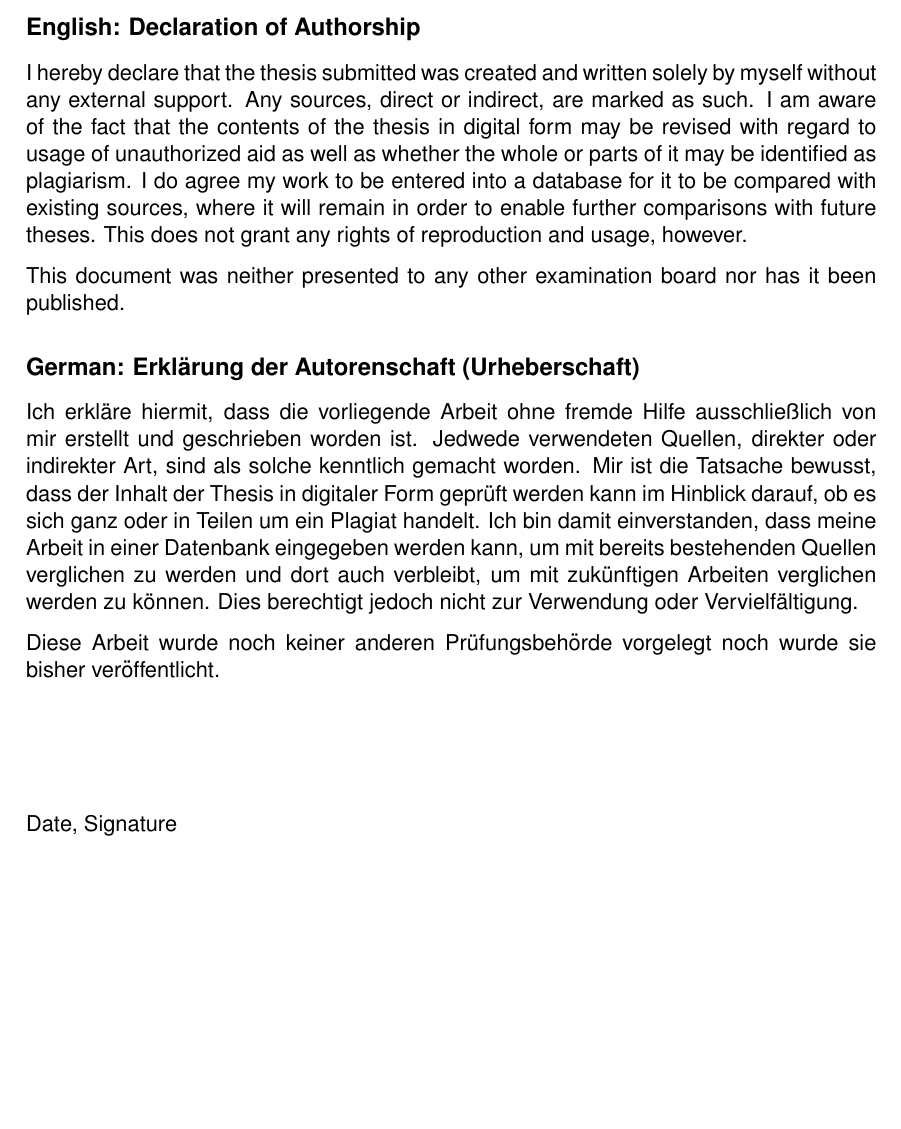
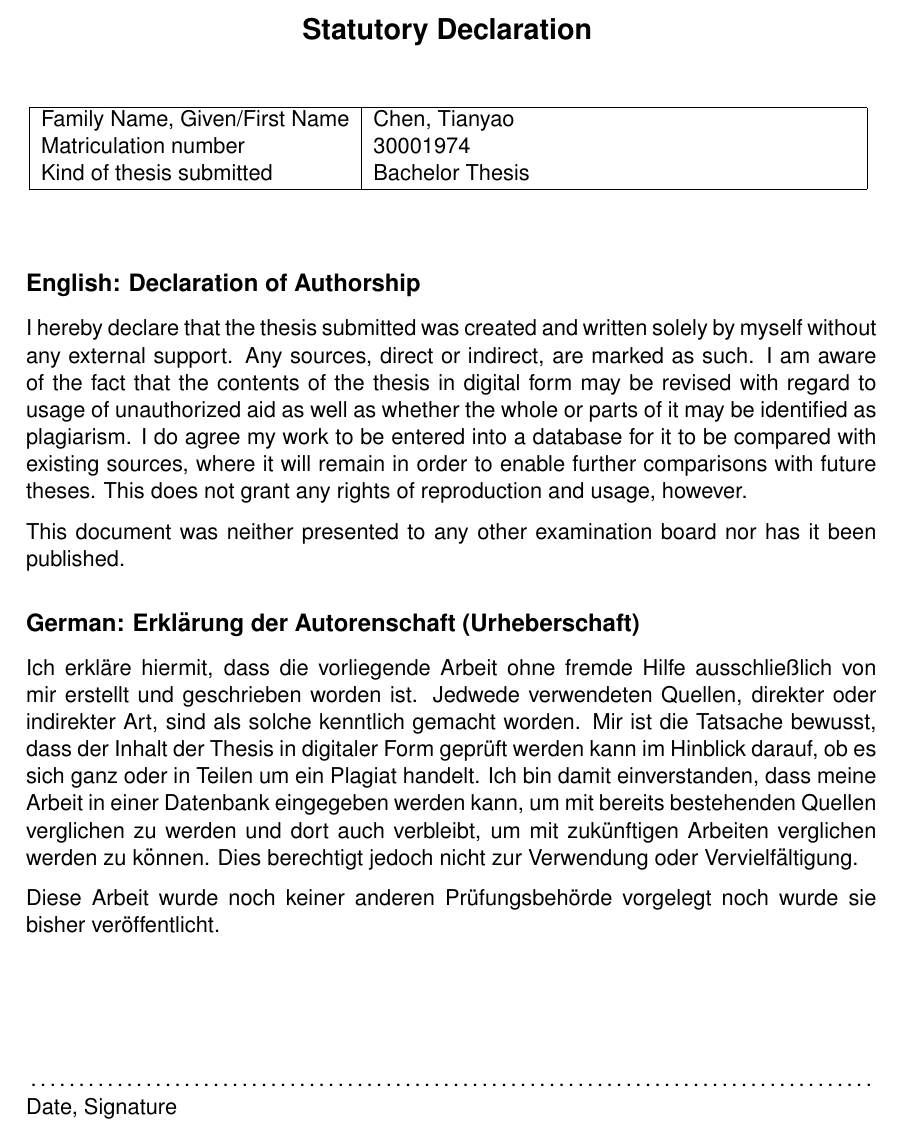
Before and after one commit to tillchen/amphora_object_detection, a LaTeX thesis (thesis/Tianyao_Chen_bachelor_thesis.tex): part of page 2 of 32, cut at the place of the change, the shorter picture padded with empty space. Compiled offline with pdfLaTeX.

Commit message:
Update statutory declaration

```diff
--- a/thesis/Tianyao_Chen_bachelor_thesis.tex
+++ b/thesis/Tianyao_Chen_bachelor_thesis.tex
@@ -15,7 +15,10 @@
 \pdfadjustspacing=1
 \usepackage{amsmath}
 
-\newcommand{\myname}{Tianyao Chen}
+\newcommand{\mylastname}{Chen}
+\newcommand{\myfirstname}{Tianyao}
+\newcommand{\mynumber}{30001974}
+\newcommand{\myname}{\myfirstname{} \mylastname{}}
 \newcommand{\mytitle}{Deep Learning for Detecting Amphoras in Ancient Shipwrecks}
 \newcommand{\mysupervisor}{Prof. Dr. Andreas Birk}
 
@@ -69,6 +72,22 @@
 \newpage
 \thispagestyle{empty}
 
+\begin{center}
+  \Large \textbf{Statutory Declaration}
+  \vspace*{8mm}
+\end{center}
+
+\begin{center}
+  \begin{tabular}{|l|p{85mm}|}
+    \hline
+    Family Name, Given/First Name & \mylastname, \myfirstname \\
+    Matriculation number & \mynumber \\
+    Kind of thesis submitted & Bachelor Thesis \\
+    \hline
+  \end{tabular}
+  \vspace*{8mm}
+\end{center}
+
 \subsection*{English: Declaration of Authorship}
 
 I hereby declare that the thesis submitted was created and written
@@ -104,6 +123,7 @@ noch wurde sie bisher veröffentlicht.
 
 \vspace{20mm}
 
+\dotfill\\
 Date, Signature
 
 \newpage
```
Also changed, not shown: thesis/Tianyao_Chen_bachelor_thesis_presentation.pdf, 5 other files.
